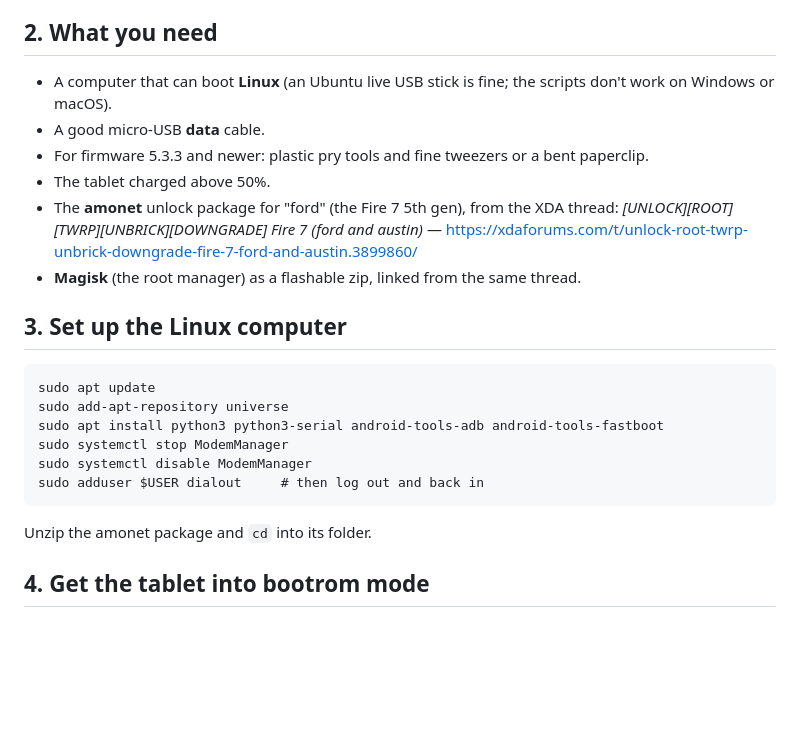
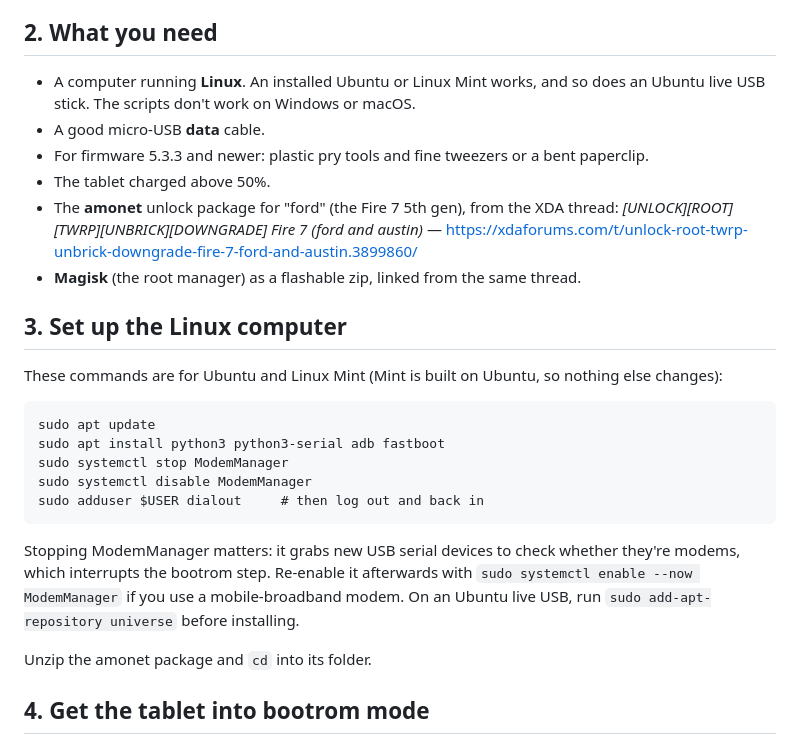
Before and after one commit to ActualityMedia/emily-wardrobe, a Markdown page: kindle/ROOTING.md, the part around the change. Rendered like a GitHub page; blank space fills up the shorter version.

Commit message:
Rooting guide: Linux Mint setup and current adb/fastboot package names
Co-Authored-By: Claude Opus 5.5 (1M context) <noreply@anthropic.com>
Claude-Session: https://claude.ai/code/session_01LLFYuoa4SVkSekpPwukwbK

````diff
--- a/kindle/ROOTING.md
+++ b/kindle/ROOTING.md
@@ -26,8 +26,8 @@ can't push an update halfway through.
 
 ## 2. What you need
 
-- A computer that can boot **Linux** (an Ubuntu live USB stick is fine; the
-  scripts don't work on Windows or macOS).
+- A computer running **Linux**. An installed Ubuntu or Linux Mint works, and
+  so does an Ubuntu live USB stick. The scripts don't work on Windows or macOS.
 - A good micro-USB **data** cable.
 - For firmware 5.3.3 and newer: plastic pry tools and fine tweezers or a bent
   paperclip.
@@ -40,14 +40,22 @@ can't push an update halfway through.
 
 ## 3. Set up the Linux computer
 
+These commands are for Ubuntu and Linux Mint (Mint is built on Ubuntu, so
+nothing else changes):
+
 ```
 sudo apt update
-sudo add-apt-repository universe
-sudo apt install python3 python3-serial android-tools-adb android-tools-fastboot
+sudo apt install python3 python3-serial adb fastboot
 sudo systemctl stop ModemManager
 sudo systemctl disable ModemManager
 sudo adduser $USER dialout     # then log out and back in
 ```
+
+Stopping ModemManager matters: it grabs new USB serial devices to check
+whether they're modems, which interrupts the bootrom step. Re-enable it
+afterwards with `sudo systemctl enable --now ModemManager` if you use a
+mobile-broadband modem. On an Ubuntu live USB, run
+`sudo add-apt-repository universe` before installing.
 
 Unzip the amonet package and `cd` into its folder.
 
````
